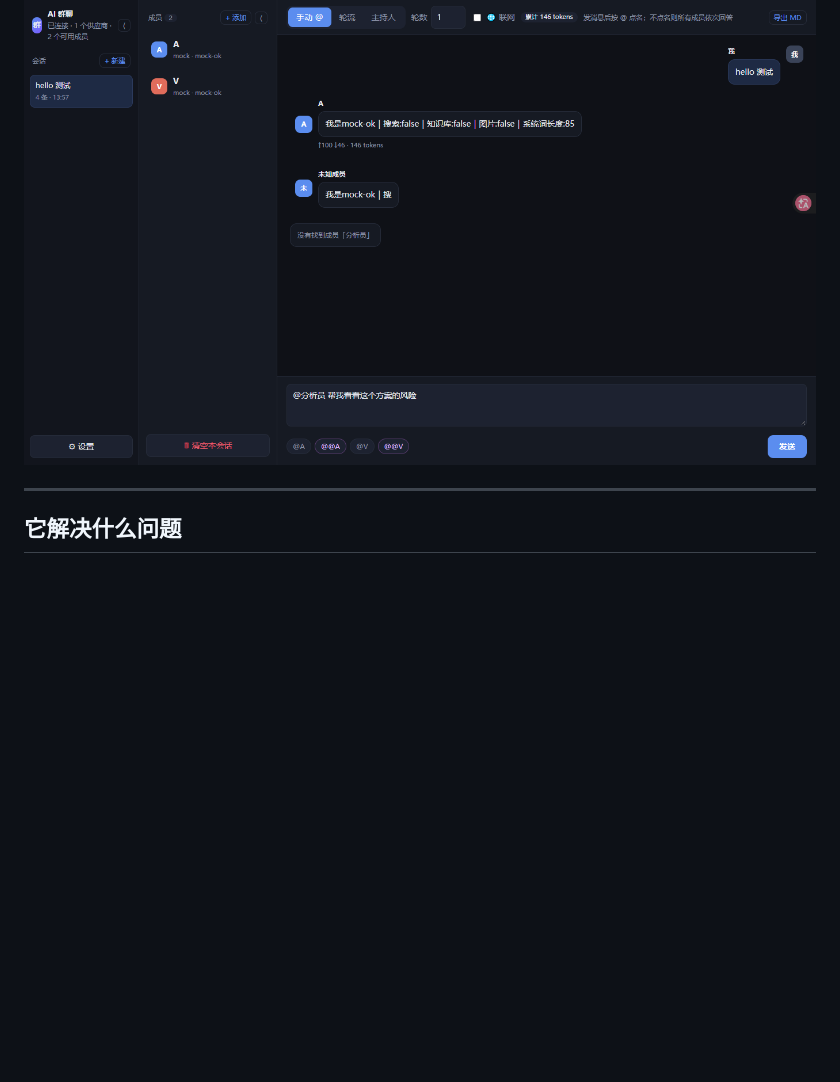
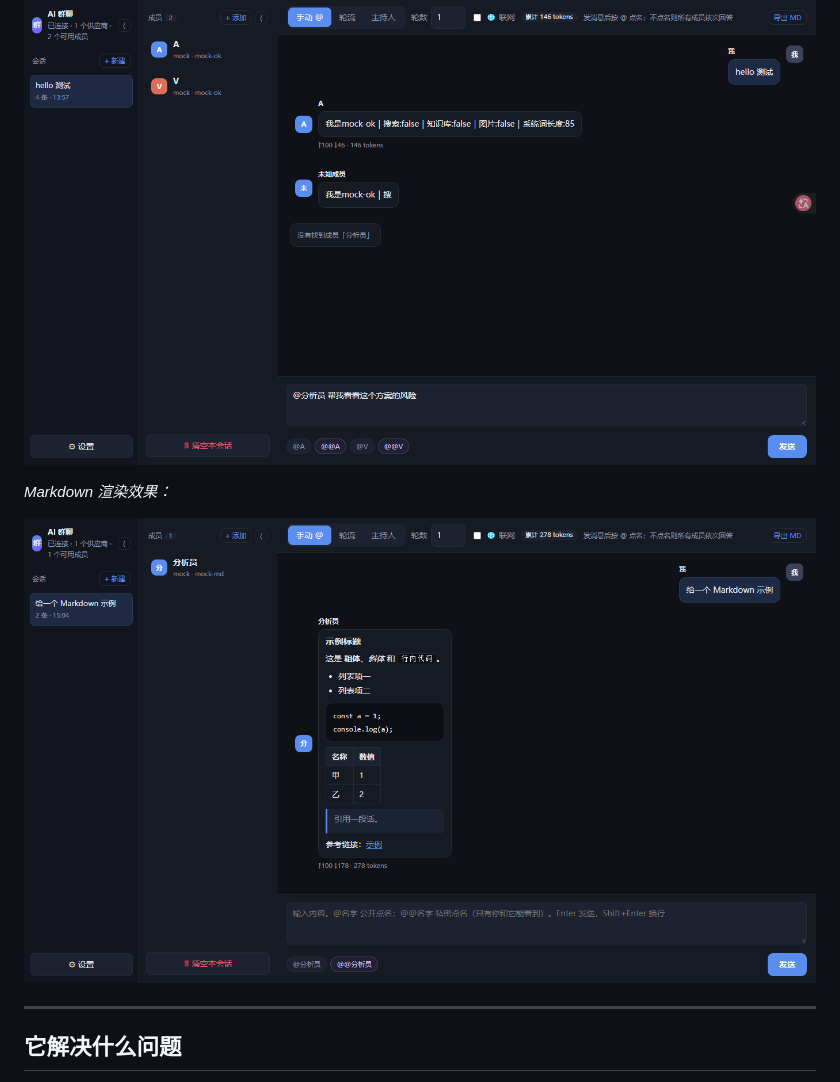
Before and after one commit to Thams94/think-tank, a Markdown page: README.md, the part around the change. Rendered like a GitHub page; pictures changed too: web/docs/markdown.png (added); blank space fills up the shorter version.

Commit message:
docs: 补充 Markdown 渲染截图

```diff
--- a/README.md
+++ b/README.md
@@ -5,6 +5,10 @@
 [English](README.en.md) | 简体中文
 
 ![界面](web/docs/screenshot.png)
+
+*Markdown 渲染效果：*
+
+![Markdown](web/docs/markdown.png)
 
 ---
 
```
Also changed, not shown: README.en.md (+4 -0 lines).
